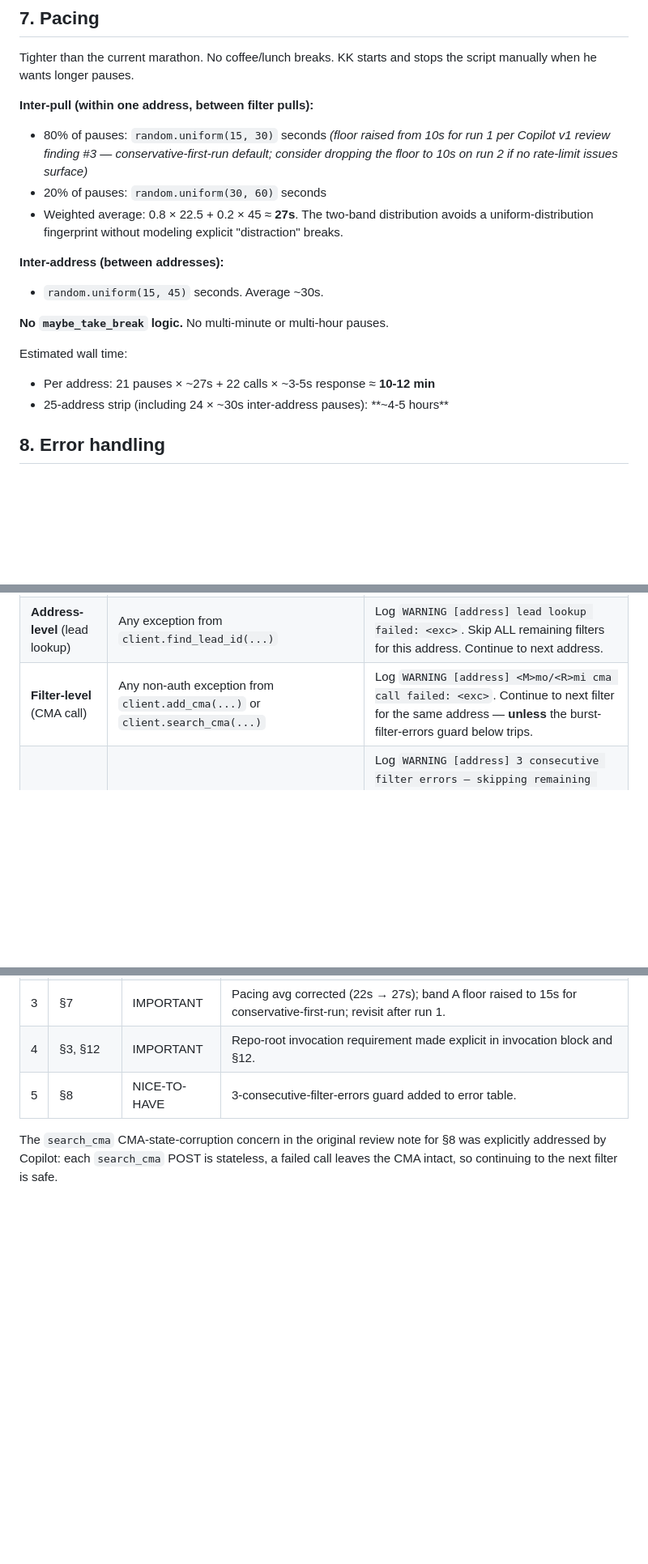
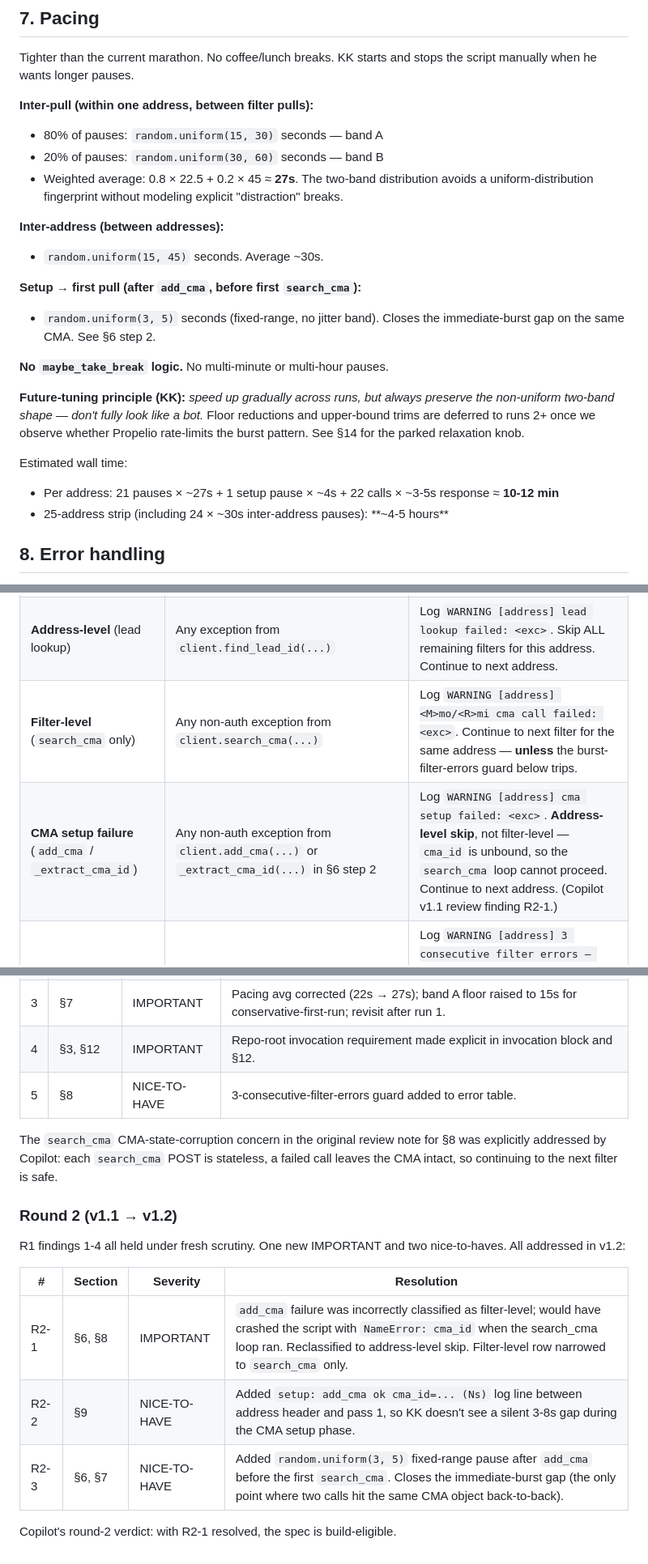
Before and after one commit to kosmickroma/lot-ledger, a Markdown page: docs/propelio/STRIP_RUNNER_SPEC.md, 3 parts joined by grey strips. Shown at 81% size. Rendered like a GitHub page; blank space fills up the shorter version.

```diff
--- a/docs/propelio/STRIP_RUNNER_SPEC.md
+++ b/docs/propelio/STRIP_RUNNER_SPEC.md
@@ -147,19 +156,25 @@ Tighter than the current marathon. No coffee/lunch breaks. KK starts and stops t
 
 **Inter-pull (within one address, between filter pulls):**
 
-- 80% of pauses: `random.uniform(15, 30)` seconds *(floor raised from 10s for run 1 per Copilot v1 review finding #3 — conservative-first-run default; consider dropping the floor to 10s on run 2 if no rate-limit issues surface)*
-- 20% of pauses: `random.uniform(30, 60)` seconds
+- 80% of pauses: `random.uniform(15, 30)` seconds — band A
+- 20% of pauses: `random.uniform(30, 60)` seconds — band B
 - Weighted average: 0.8 × 22.5 + 0.2 × 45 ≈ **27s**. The two-band distribution avoids a uniform-distribution fingerprint without modeling explicit "distraction" breaks.
 
 **Inter-address (between addresses):**
 
 - `random.uniform(15, 45)` seconds. Average ~30s.
 
+**Setup → first pull (after `add_cma`, before first `search_cma`):**
+
+- `random.uniform(3, 5)` seconds (fixed-range, no jitter band). Closes the immediate-burst gap on the same CMA. See §6 step 2.
+
 **No `maybe_take_break` logic.** No multi-minute or multi-hour pauses.
+
+**Future-tuning principle (KK):** *speed up gradually across runs, but always preserve the non-uniform two-band shape — don't fully look like a bot.* Floor reductions and upper-bound trims are deferred to runs 2+ once we observe whether Propelio rate-limits the burst pattern. See §14 for the parked relaxation knob.
 
 Estimated wall time:
 
-- Per address: 21 pauses × ~27s + 22 calls × ~3-5s response ≈ **10-12 min**
+- Per address: 21 pauses × ~27s + 1 setup pause × ~4s + 22 calls × ~3-5s response ≈ **10-12 min**
 - 25-address strip (including 24 × ~30s inter-address pauses): **~4-5 hours**
 
 ## 8. Error handling
@@ -170,7 +185,8 @@ Three error classes only. No retries. No backoff. No state persisted between fil
 |---|---|---|
 | **Auth / rate** | `_classify_propelio_error(exc) == "blocked"` (reuse helper from `api/propelio/deep_pull.py`) | Log `CRITICAL [address] [filter] auth/rate block: <exc>` and exit with code 2. KK investigates before re-running. |
 | **Address-level** (lead lookup) | Any exception from `client.find_lead_id(...)` | Log `WARNING [address] lead lookup failed: <exc>`. Skip ALL remaining filters for this address. Continue to next address. |
-| **Filter-level** (CMA call) | Any non-auth exception from `client.add_cma(...)` or `client.search_cma(...)` | Log `WARNING [address] <M>mo/<R>mi cma call failed: <exc>`. Continue to next filter for the same address — **unless** the burst-filter-errors guard below trips. |
+| **Filter-level** (`search_cma` only) | Any non-auth exception from `client.search_cma(...)` | Log `WARNING [address] <M>mo/<R>mi cma call failed: <exc>`. Continue to next filter for the same address — **unless** the burst-filter-errors guard below trips. |
+| **CMA setup failure** (`add_cma` / `_extract_cma_id`) | Any non-auth exception from `client.add_cma(...)` or `_extract_cma_id(...)` in §6 step 2 | Log `WARNING [address] cma setup failed: <exc>`. **Address-level skip**, not filter-level — `cma_id` is unbound, so the `search_cma` loop cannot proceed. Continue to next address. (Copilot v1.1 review finding R2-1.) |
 | **Burst filter errors** | 3+ consecutive filter-level errors against the same address | Log `WARNING [address] 3 consecutive filter errors — skipping remaining filters for this address` and treat as address-level. Continue to next address. Prevents misreading a broken session as a normal partial run (Copilot v1 review finding #5). |
 
 **Parcel-match exceptions are not address-level or filter-level failures** — they're handled inside the persist step with a WARNING log and a fallback to unmatched merge, exactly as `deep_pull.py` does today. The pull still counts as successful.
@@ -328,3 +354,15 @@ Copilot's deep-dive review returned no blockers and five findings. All addressed
 | 5 | §8 | NICE-TO-HAVE | 3-consecutive-filter-errors guard added to error table. |
 
 The `search_cma` CMA-state-corruption concern in the original review note for §8 was explicitly addressed by Copilot: each `search_cma` POST is stateless, a failed call leaves the CMA intact, so continuing to the next filter is safe.
+
+### Round 2 (v1.1 → v1.2)
+
+R1 findings 1-4 all held under fresh scrutiny. One new IMPORTANT and two nice-to-haves. All addressed in v1.2:
+
+| # | Section | Severity | Resolution |
+|---|---|---|---|
+| R2-1 | §6, §8 | IMPORTANT | `add_cma` failure was incorrectly classified as filter-level; would have crashed the script with `NameError: cma_id` when the search_cma loop ran. Reclassified to address-level skip. Filter-level row narrowed to `search_cma` only. |
+| R2-2 | §9 | NICE-TO-HAVE | Added `setup: add_cma ok cma_id=... (Ns)` log line between address header and pass 1, so KK doesn't see a silent 3-8s gap during the CMA setup phase. |
+| R2-3 | §6, §7 | NICE-TO-HAVE | Added `random.uniform(3, 5)` fixed-range pause after `add_cma` before the first `search_cma`. Closes the immediate-burst gap (the only point where two calls hit the same CMA object back-to-back). |
+
+Copilot's round-2 verdict: with R2-1 resolved, the spec is build-eligible.
```
Also changed, not shown: other parts of docs/propelio/STRIP_RUNNER_SPEC.md (+38 -19 lines).
